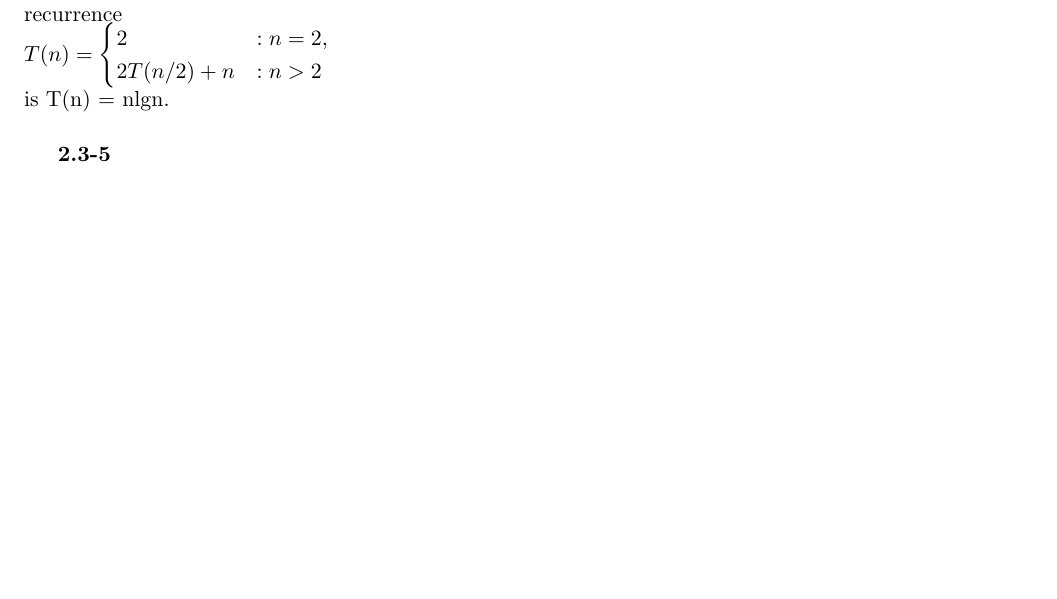
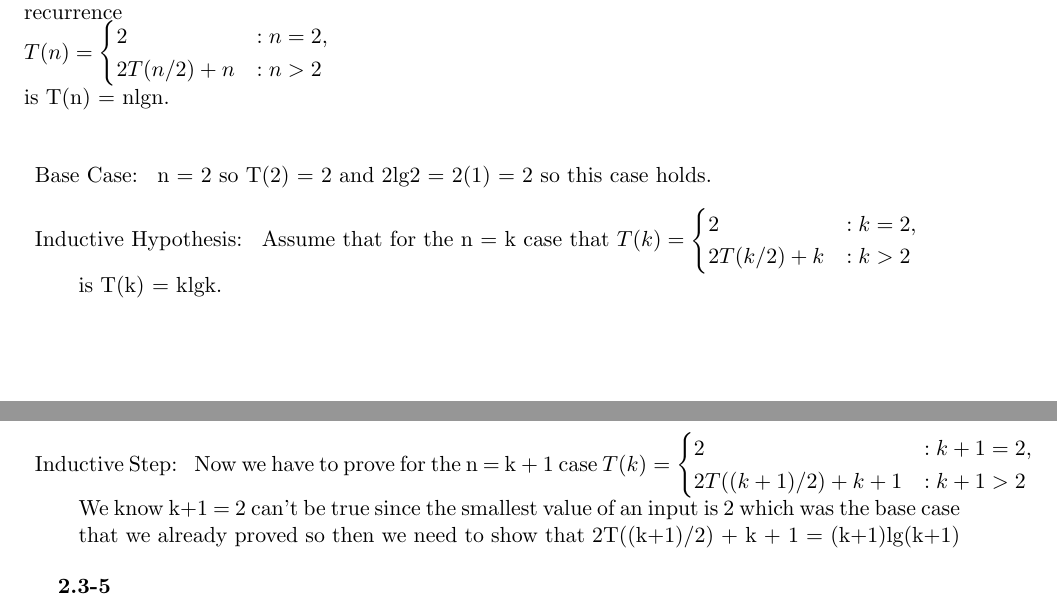
Before and after one commit to N103Gremillion/algorithum-problems, a LaTeX document (main.tex, which reads chapter2/section3.tex): part of page 7 of 43 before the commit and two parts of pages 7 and 8 of 43 after it, the two joined at a grey line, cut so that both start at the same text, the shorter picture padded with empty space. Compiled offline with pdfLaTeX.

Commit message:
started on 2.3-4

```diff
--- a/chapter2/section3.tex
+++ b/chapter2/section3.tex
@@ -120,6 +120,29 @@ $T(n)=\begin{cases}
 \end{cases}$ \\
 is T(n) = nlgn. \\
 
+\begin{description}
+\item{Base Case: }
+n = 2 so T(2)  = 2 and 2lg2 = 2(1) = 2 so this case holds.
+
+\item{Inductive Hypothesis: }
+Assume that for the n = k case that
+$T(k)=\begin{cases}
+2 & :k=2, \\
+2T(k/2)+k & :k > 2
+\end{cases}$ \\
+is T(k) = klgk.
+
+\item{Inductive Step: } Now we have to prove for the n = k + 1 case
+$T(k)=\begin{cases}
+2 & :k+1=2, \\
+2T((k+1)/2)+k+1 & :k+1 > 2
+\end{cases}$ \\
+We know k+1 = 2 can't be true since the smallest value of an input is 2 which was the base case that we already proved so then we
+need to show that 2T((k+1)/2) + k + 1 = (k+1)lg(k+1)
+
+
+\end{description}
+
 \textbf{2.3-5}
 
 You can also think of insertion sort as a recursive algorithm. In order to sort
```
Also changed, not shown: main.pdf.
